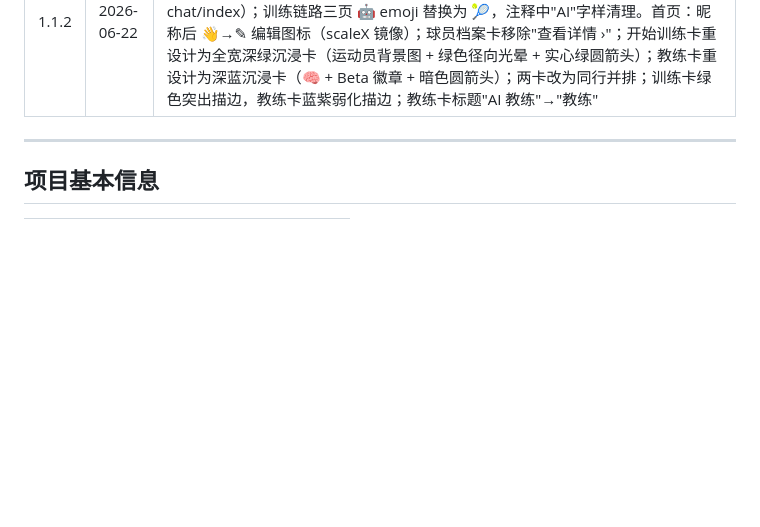
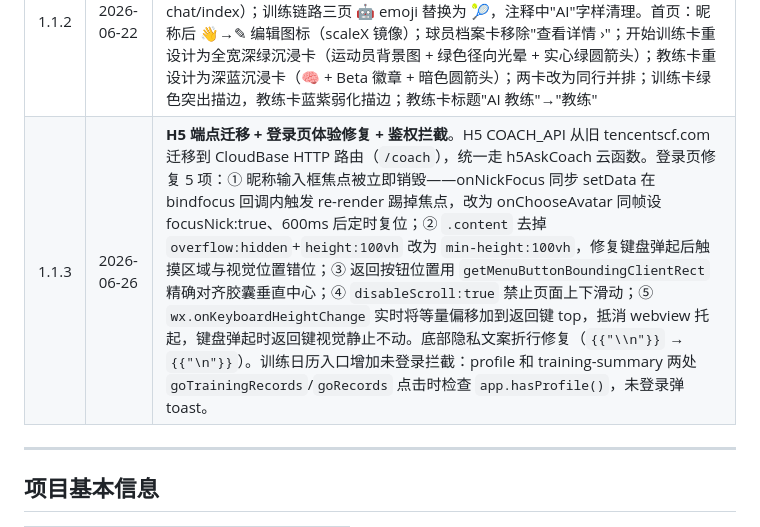
Before and after one commit to ZXQ1227/tennisf-coach, a Markdown page: PROJECT.md, the part around the change. GitHub-like rendering; blank space fills up the shorter version.

Commit message:
docs: 版本记录更新至 v1.1.3
Co-Authored-By: Claude Sonnet 4.6 <noreply@anthropic.com>

```diff
--- a/PROJECT.md
+++ b/PROJECT.md
@@ -45,6 +45,7 @@
 | 0.3.5 | 2026-06-22 | 训练四页全链路重设计：training-prep（AI教练卡+目标列表+四种训练模式+音乐/GO/装备底栏）；training-session（GPS/心率/卡路里状态栏+虚线计时框+动效视觉区+Swiper统计+三按钮底栏）；training-summary（新页，六边形评分+四项数据+心率Canvas图+AI复盘→coach-chat+目标完成进度条）；training-records（新页，月历网格+绿环训练标记+月统计+日详情列表）；profile 训练日历区域点击跳转 training-records；训练链路：prep→session→summary(redirectTo)→再来一练(navigateBack×2)/查看记录 |
 | 0.3.6 | 2026-06-22 | 表现层"AI"字样全清：training-prep"AI教练"→"教练"、training-session"AI教练提示"→"教练提示"、training-summary"AI复盘"→"训练复盘"、模式列表三处"AI"改为"智能/实时"；askCoach 云函数修复：超时从 30s 升至 60s、DeepSeek 请求超时降至 50s（解决函数被平台 kill 问题）、新增 HTTP 状态码检查与详细错误日志；curl 确认 API key 已失效（待换新 key） |
 | 1.1.2 | 2026-06-22 | **审核合规 + 首页重设计**。合规：`coach-chat` 从 app.json 移除，所有入口（profile/index/training-summary）改为生成 H5 链接→剪贴板；`pages/index`（老约球广场）从 app.json 移除；废弃页面目录清除（feed/coach/coach-chat/index）；训练链路三页 🤖 emoji 替换为 🎾，注释中"AI"字样清理。首页：昵称后 👋→✎ 编辑图标（scaleX 镜像）；球员档案卡移除"查看详情 ›"；开始训练卡重设计为全宽深绿沉浸卡（运动员背景图 + 绿色径向光晕 + 实心绿圆箭头）；教练卡重设计为深蓝沉浸卡（🧠 + Beta 徽章 + 暗色圆箭头）；两卡改为同行并排；训练卡绿色突出描边，教练卡蓝紫弱化描边；教练卡标题"AI 教练"→"教练" |
+| 1.1.3 | 2026-06-26 | **H5 端点迁移 + 登录页体验修复 + 鉴权拦截**。H5 COACH_API 从旧 tencentscf.com 迁移到 CloudBase HTTP 路由（`/coach`），统一走 h5AskCoach 云函数。登录页修复 5 项：① 昵称输入框焦点被立即销毁——onNickFocus 同步 setData 在 bindfocus 回调内触发 re-render 踢掉焦点，改为 onChooseAvatar 同帧设 focusNick:true、600ms 后定时复位；② `.content` 去掉 `overflow:hidden`+`height:100vh` 改为 `min-height:100vh`，修复键盘弹起后触摸区域与视觉位置错位；③ 返回按钮位置用 `getMenuButtonBoundingClientRect` 精确对齐胶囊垂直中心；④ `disableScroll:true` 禁止页面上下滑动；⑤ `wx.onKeyboardHeightChange` 实时将等量偏移加到返回键 top，抵消 webview 托起，键盘弹起时返回键视觉静止不动。底部隐私文案折行修复（`{{"\\n"}}` → `{{"\n"}}`）。训练日历入口增加未登录拦截：profile 和 training-summary 两处 `goTrainingRecords`/`goRecords` 点击时检查 `app.hasProfile()`，未登录弹 toast。 |
 
 ---
 
```
